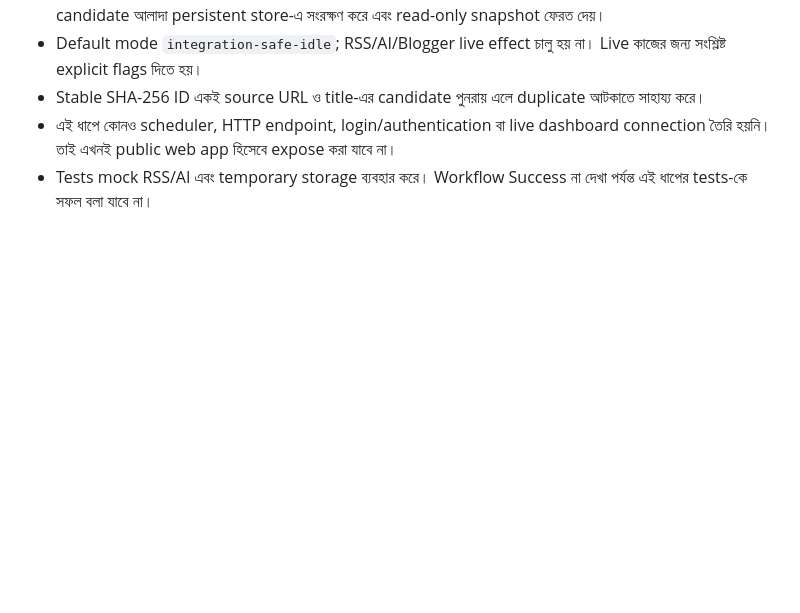
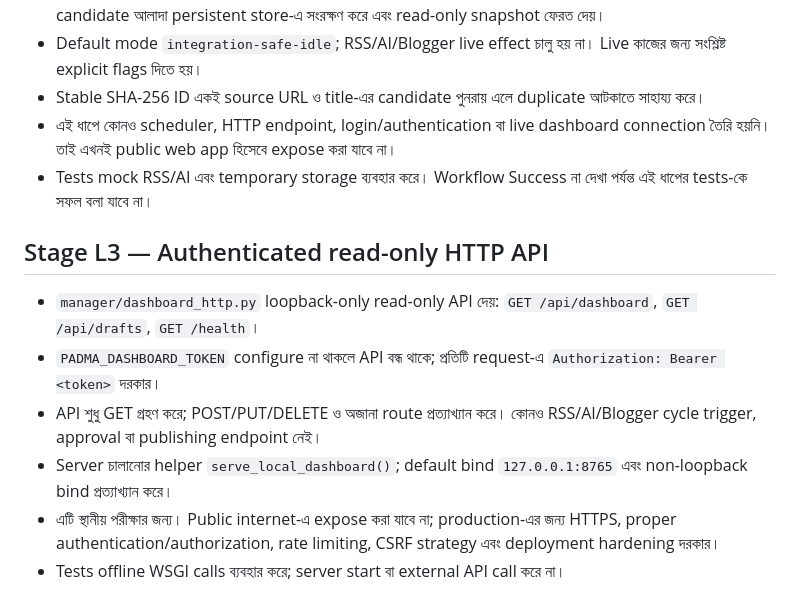
Before and after one commit to padmabanglanews-code/padma-bangla-news-automation, a Markdown page: manager/README_BN.md, the part around the change. Drawn GitHub-style; blank space fills up the shorter version.

Commit message:
Document Stage L3 local read-only dashboard API

```diff
--- a/manager/README_BN.md
+++ b/manager/README_BN.md
@@ -123,3 +123,13 @@ Repository root থেকে চালান:
 - Stable SHA-256 ID একই source URL ও title-এর candidate পুনরায় এলে duplicate আটকাতে সাহায্য করে।
 - এই ধাপে কোনও scheduler, HTTP endpoint, login/authentication বা live dashboard connection তৈরি হয়নি। তাই এখনই public web app হিসেবে expose করা যাবে না।
 - Tests mock RSS/AI এবং temporary storage ব্যবহার করে। Workflow Success না দেখা পর্যন্ত এই ধাপের tests-কে সফল বলা যাবে না।
+
+
+## Stage L3 — Authenticated read-only HTTP API
+
+- `manager/dashboard_http.py` loopback-only read-only API দেয়: `GET /api/dashboard`, `GET /api/drafts`, `GET /health`।
+- `PADMA_DASHBOARD_TOKEN` configure না থাকলে API বন্ধ থাকে; প্রতিটি request-এ `Authorization: Bearer <token>` দরকার।
+- API শুধু GET গ্রহণ করে; POST/PUT/DELETE ও অজানা route প্রত্যাখ্যান করে। কোনও RSS/AI/Blogger cycle trigger, approval বা publishing endpoint নেই।
+- Server চালানোর helper `serve_local_dashboard()`; default bind `127.0.0.1:8765` এবং non-loopback bind প্রত্যাখ্যান করে।
+- এটি স্থানীয় পরীক্ষার জন্য। Public internet-এ expose করা যাবে না; production-এর জন্য HTTPS, proper authentication/authorization, rate limiting, CSRF strategy এবং deployment hardening দরকার।
+- Tests offline WSGI calls ব্যবহার করে; server start বা external API call করে না।
```
